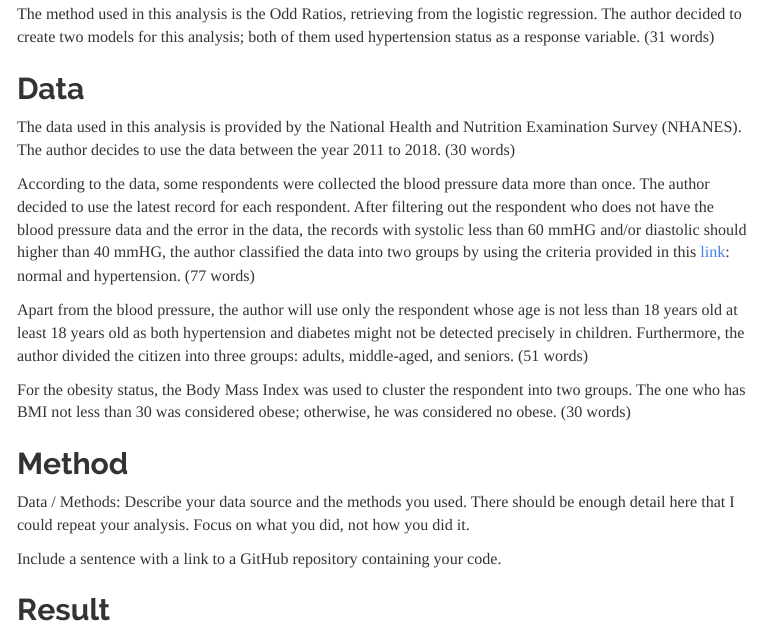
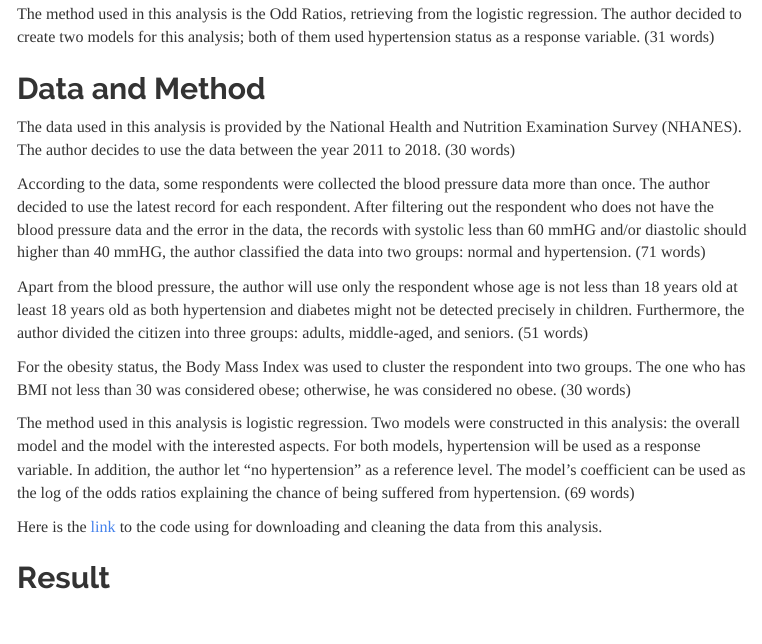
Before and after one commit to skorsu/Stats506_Final_Project, an R Markdown document (Report.Rmd): the page in a window 1100 px wide, from 340 px down. The pictures show the output file Report.html that the author committed with the source, opened offline; menus at the side of the page are left out.

Commit message:
update the report and EDA code

```diff
--- a/Report.Rmd
+++ b/Report.Rmd
@@ -38,7 +38,7 @@ logistic regression. The author decided to create two models for this
 analysis; both of them used hypertension status as a response variable.
 (31 words)
 
-## Data
+## Data and Method
 The data used in this analysis is provided by the National Health and Nutrition Examination Survey (NHANES). The author decides to use the data between the
 year 2011 to 2018. (30 words)
 
@@ -47,8 +47,7 @@ more than once. The author decided to use the latest record for each
 respondent. After filtering out the respondent who does not have the blood
 pressure data and the error in the data, the records with systolic less than 60
 mmHG and/or diastolic should higher than 40 mmHG, the author classified the
-data into two groups by using the criteria provided in this
-[link](https://www.heart.org/en/health-topics/high-blood-pressure/understanding-blood-pressure-readings): normal and hypertension. (77 words)
+data into two groups: normal and hypertension. (71 words)
 
 Apart from the blood pressure, the author will use only the respondent whose
 age is not less than 18 years old at least 18 years old as both hypertension
@@ -60,11 +59,15 @@ For the obesity status, the Body Mass Index was used to cluster the respondent
 into two groups. The one who has BMI not less than 30 was considered obese;
 otherwise, he was considered no obese. (30 words)
 
-## Method
+The method used in this analysis is logistic regression. Two models were
+constructed in this analysis: the overall model and the model with the
+interested aspects. For both models, hypertension will be used as a response
+variable. In addition, the author let "no hypertension" as a reference level.
+The model's coefficient can be used as the log of the odds ratios explaining
+the chance of being suffered from hypertension. (69 words)
 
-Data / Methods: Describe your data source and the methods you used. There should be enough detail here that I could repeat your analysis. Focus on what you did, not how you did it.
-
-Include a sentence with a link to a GitHub repository containing your code.
+Here is the [link](https://github.com/skorsu/Stats506_Final_Project/tree/main/Code/Data%20Downloading%20and%20Cleaning) to the code using for downloading and cleaning
+the data from this analysis.
 
 ## Result
 
```
Also changed, not shown: Code/(3) EDA.R (+8 -3 lines), Plots/hypertension_diabetes.png, Report.html.
